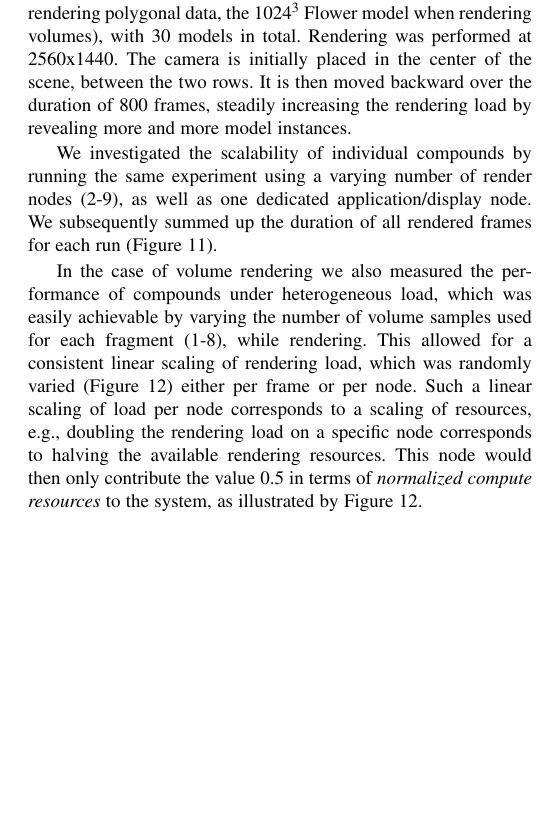
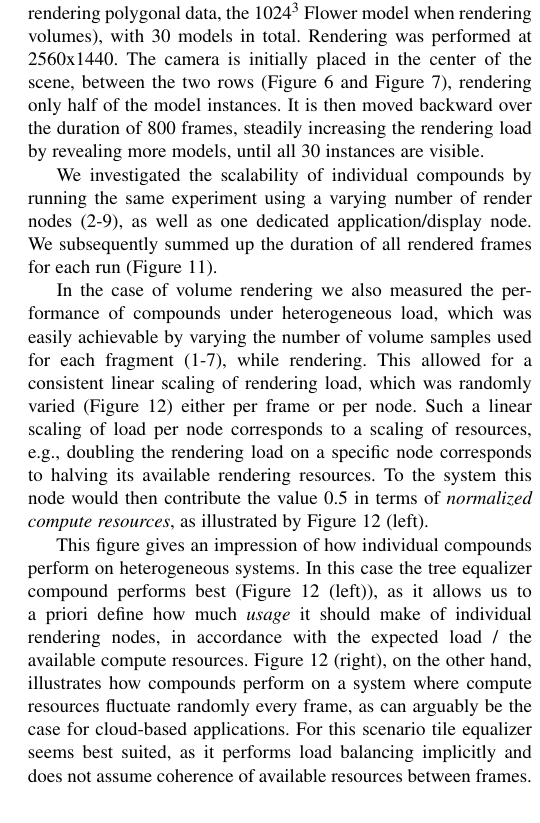
Before and after one commit to eile/Equalizer16, a LaTeX paper (paperIEEE.tex): part of one column of page 10 of 15, cut so that both start at the same text, the shorter picture padded with empty space. Compiled offline with pdfLaTeX; a missing font is replaced by an installed copy or a similar font; a LaTeX package or settings file that is missing is left out.

Commit message:
git-svn-id: https://dev.ifi.uzh.ch/vmml/svn/Equalizer16@101 db7c848b-7755-4df2-b763-8796797afa52

```diff
--- a/paperIEEE.tex
+++ b/paperIEEE.tex
@@ -1321,11 +1321,13 @@ We conducted performance benchmarks for the decomposition modes on a cluster usi
 
 We tested the decomposition modes with both volume (\fig{fBenchmarkEVolve}) and polygonal data  (\fig{fBenchmarkEqPly}) and used test scenes that allowed us to finely adjust the rendering load the system has to cope with. In both cases the scene comprised of two rows of instantiated, identical models (the 1mm David model when rendering polygonal data, the $1024^3$ Flower model when rendering volumes), with 30 models in total. Rendering was performed
 % with the \textsf{Equalizer} example applications eqPly (for meshes) and eVolve (for volumes)
-at 2560x1440. The camera is initially placed in the center of the scene, between the two rows. It is then moved backward over the duration of 800 frames, steadily increasing the rendering load by revealing more and more model instances.
+at 2560x1440. The camera is initially placed in the center of the scene, between the two rows (\fig{fBenchmarkEVolve} and \fig{fBenchmarkEqPly}), rendering only half of the model instances. It is then moved backward over the duration of 800 frames, steadily increasing the rendering load by revealing more models, until all 30 instances are visible.
 
 We investigated the scalability of individual compounds by running the same experiment using a varying number of render nodes (2-9), as well as one dedicated application/display node. We subsequently summed up the duration of all rendered frames for each run (\fig{fCompounds}).
 
-In the case of volume rendering we also measured the performance of compounds under heterogeneous load, which was easily achievable by varying the number of volume samples used for each fragment (1-8), while rendering. This allowed for a consistent linear scaling of rendering load, which was randomly varied (\fig{fEqualizers}) either per frame or per node. Such a linear scaling of load per node corresponds to a scaling of resources, e.g., doubling the rendering load on a specific node corresponds to halving the available rendering resources. This node would then only contribute the value 0.5 in terms of {\em normalized compute resources} to the system, as illustrated by \fig{fEqualizers}.
+In the case of volume rendering we also measured the performance of compounds under heterogeneous load, which was easily achievable by varying the number of volume samples used for each fragment (1-7), while rendering. This allowed for a consistent linear scaling of rendering load, which was randomly varied (\fig{fEqualizers}) either per frame or per node. Such a linear scaling of load per node corresponds to a scaling of resources, e.g., doubling the rendering load on a specific node corresponds to halving its available rendering resources. To the system this node would then contribute the value 0.5 in terms of {\em normalized compute resources}, as illustrated by \fig{fEqualizers} (left).
+
+This figure gives an impression of how individual compounds perform on heterogeneous systems. In this case the tree equalizer compound performs best (\fig{fEqualizers} (left)), as it allows us to a priori define how much {\em usage} it should make of individual rendering nodes, in accordance with the expected load / the available compute resources. \fig{fEqualizers} (right), on the other hand, illustrates how compounds perform on a system where compute resources fluctuate randomly every frame, as can arguably be the case for cloud-based applications. For this scenario tile equalizer seems best suited, as it performs load balancing implicitly and does not assume coherence of available resources between frames.
 
 \begin{figure}[ht]\center
   \includegraphics[width=.9\columnwidth]{images/benchmark_eVolve}
```
